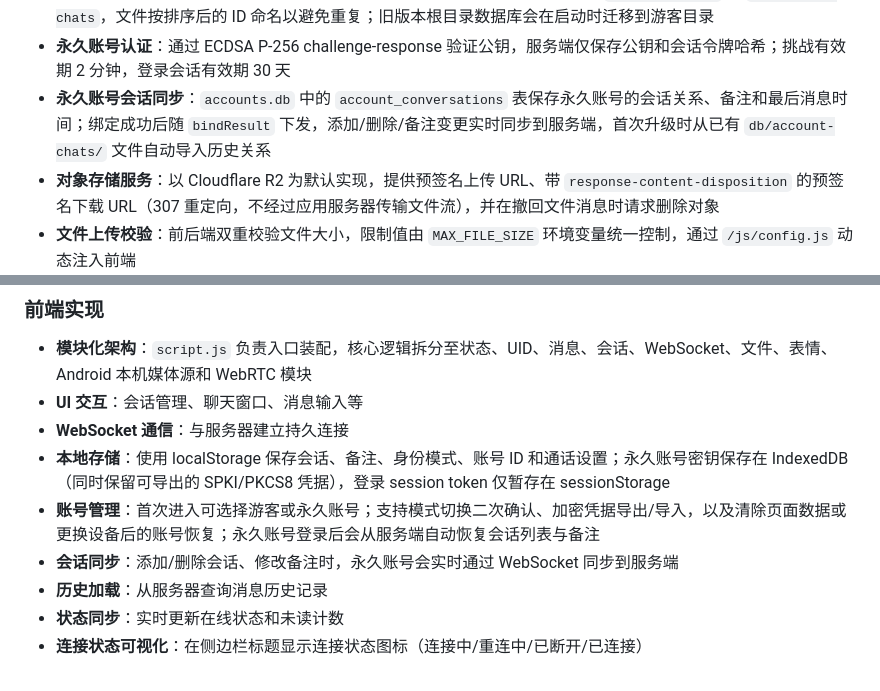
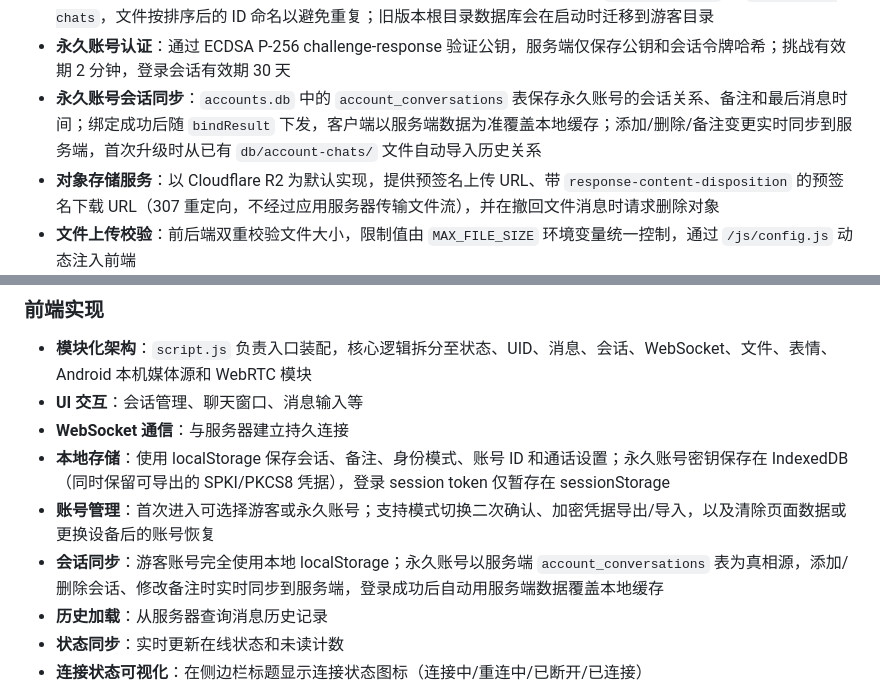
Before and after one commit to LhyYBMQ520/Simple-web-chat, a Markdown page: README.md, 2 parts joined by grey strips. Drawn GitHub-style.

Commit message:
更新 README.md

```diff
--- a/README.md
+++ b/README.md
@@ -356,7 +356,7 @@ Simple-web-chat/
 - **UID 生命周期管理**：记录 UID 创建时间，自动计算 24 小时过期时间，前后端统一校验 UID 有效性；过期时自动删除关联的会话 DB 文件
 - **会话数据库独立存储**：每对用户拥有独立数据库文件，按身份类型分类存放在 `db/guest-chats` 或 `db/account-chats`，文件按排序后的 ID 命名以避免重复；旧版本根目录数据库会在启动时迁移到游客目录
 - **永久账号认证**：通过 ECDSA P-256 challenge-response 验证公钥，服务端仅保存公钥和会话令牌哈希；挑战有效期 2 分钟，登录会话有效期 30 天
-- **永久账号会话同步**：`accounts.db` 中的 `account_conversations` 表保存永久账号的会话关系、备注和最后消息时间；绑定成功后随 `bindResult` 下发，添加/删除/备注变更实时同步到服务端，首次升级时从已有 `db/account-chats/` 文件自动导入历史关系
+- **永久账号会话同步**：`accounts.db` 中的 `account_conversations` 表保存永久账号的会话关系、备注和最后消息时间；绑定成功后随 `bindResult` 下发，客户端以服务端数据为准覆盖本地缓存；添加/删除/备注变更实时同步到服务端，首次升级时从已有 `db/account-chats/` 文件自动导入历史关系
 - **对象存储服务**：以 Cloudflare R2 为默认实现，提供预签名上传 URL、带 `response-content-disposition` 的预签名下载 URL（307 重定向，不经过应用服务器传输文件流），并在撤回文件消息时请求删除对象
 - **文件上传校验**：前后端双重校验文件大小，限制值由 `MAX_FILE_SIZE` 环境变量统一控制，通过 `/js/config.js` 动态注入前端
 - **动态前端配置**：`/js/config.js` 由服务端动态生成并禁用缓存，向浏览器注入 `MAX_FILE_SIZE`、WebRTC ICE 服务器及 TURN 可用状态
@@ -368,8 +368,8 @@ Simple-web-chat/
 - **UI 交互**：会话管理、聊天窗口、消息输入等
 - **WebSocket 通信**：与服务器建立持久连接
 - **本地存储**：使用 localStorage 保存会话、备注、身份模式、账号 ID 和通话设置；永久账号密钥保存在 IndexedDB（同时保留可导出的 SPKI/PKCS8 凭据），登录 session token 仅暂存在 sessionStorage
-- **账号管理**：首次进入可选择游客或永久账号；支持模式切换二次确认、加密凭据导出/导入，以及清除页面数据或更换设备后的账号恢复；永久账号登录后会从服务端自动恢复会话列表与备注
-- **会话同步**：添加/删除会话、修改备注时，永久账号会实时通过 WebSocket 同步到服务端
+- **账号管理**：首次进入可选择游客或永久账号；支持模式切换二次确认、加密凭据导出/导入，以及清除页面数据或更换设备后的账号恢复
+- **会话同步**：游客账号完全使用本地 localStorage；永久账号以服务端 `account_conversations` 表为真相源，添加/删除会话、修改备注时实时同步到服务端，登录成功后自动用服务端数据覆盖本地缓存
 - **历史加载**：从服务器查询消息历史记录
 - **状态同步**：实时更新在线状态和未读计数
 - **连接状态可视化**：在侧边栏标题显示连接状态图标（连接中/重连中/已断开/已连接）
```
